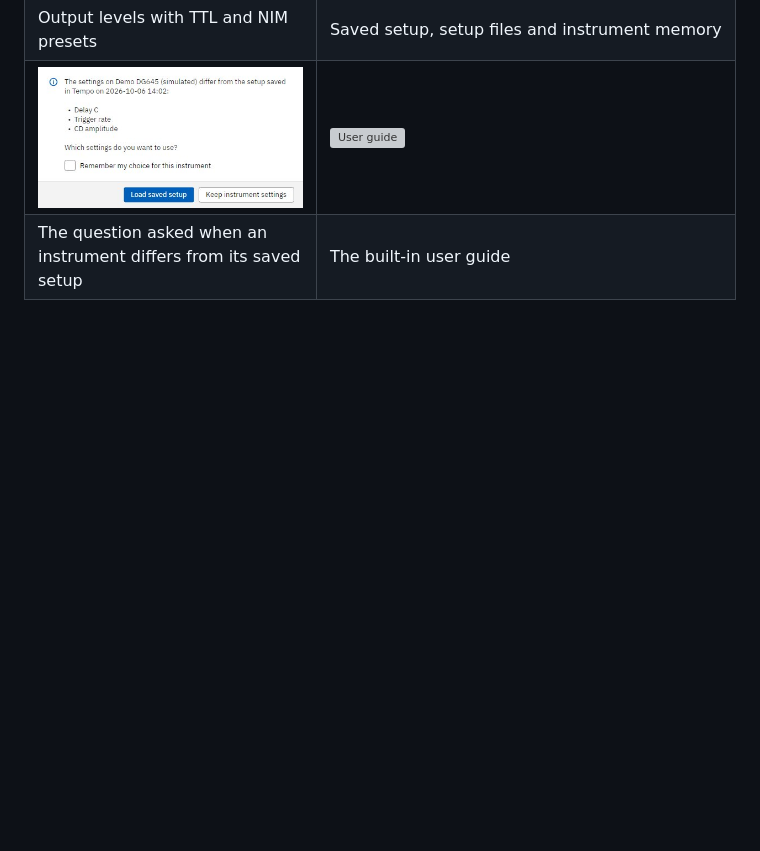
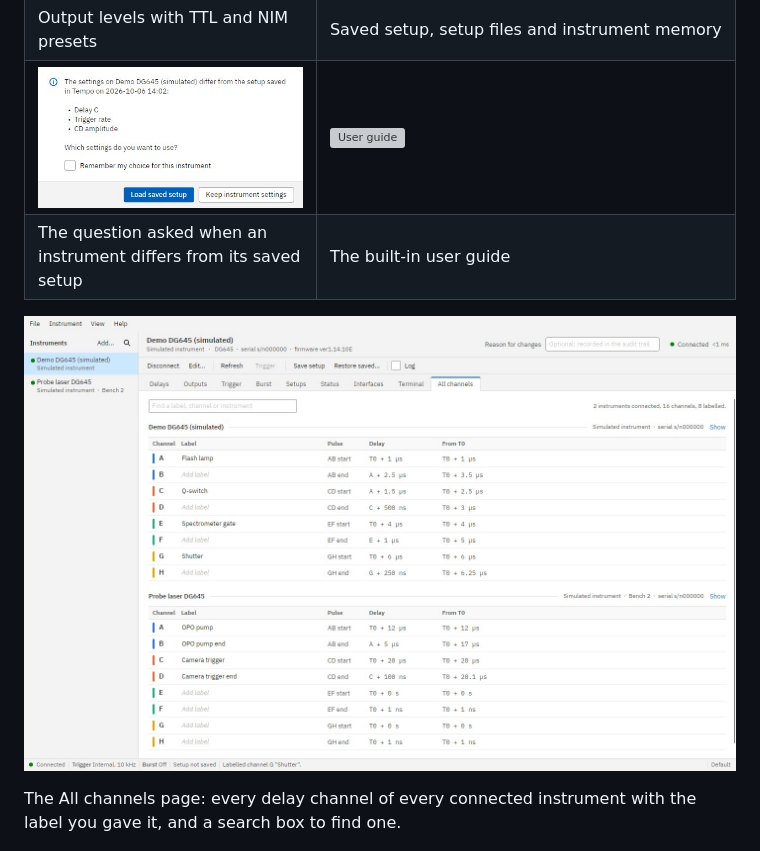
Before and after one commit to samwells2000/Standford-Controller, a Markdown page: README.md, the part around the change. GitHub-like rendering; pictures changed too: docs/screenshots/all-channels.jpg (added); blank space fills up the shorter version; grey boxes are pictures that could not be loaded.

```diff
--- a/README.md
+++ b/README.md
@@ -94,6 +94,10 @@ Rendered by the CI smoke test against the built-in simulated DG645.
 | ![Setup check on connect](docs/screenshots/setup-question.jpg) | ![User guide](docs/screenshots/help.jpg) |
 | The question asked when an instrument differs from its saved setup | The built-in user guide |
 
+![All channels page listing the labelled channels of two connected instruments](docs/screenshots/all-channels.jpg)
+
+The All channels page: every delay channel of every connected instrument with the label you gave it, and a search box to find one.
+
 ![Audit trail window with the integrity check](docs/screenshots/audit-trail.jpg)
 
 The audit trail: every change with its old and new values, the reason given, and a check that no record has been altered.
```
Also changed, not shown: docs/USER-GUIDE.md (+18 -2 lines), docs/screenshots/channel-labels.jpg (added), 16 other files.
